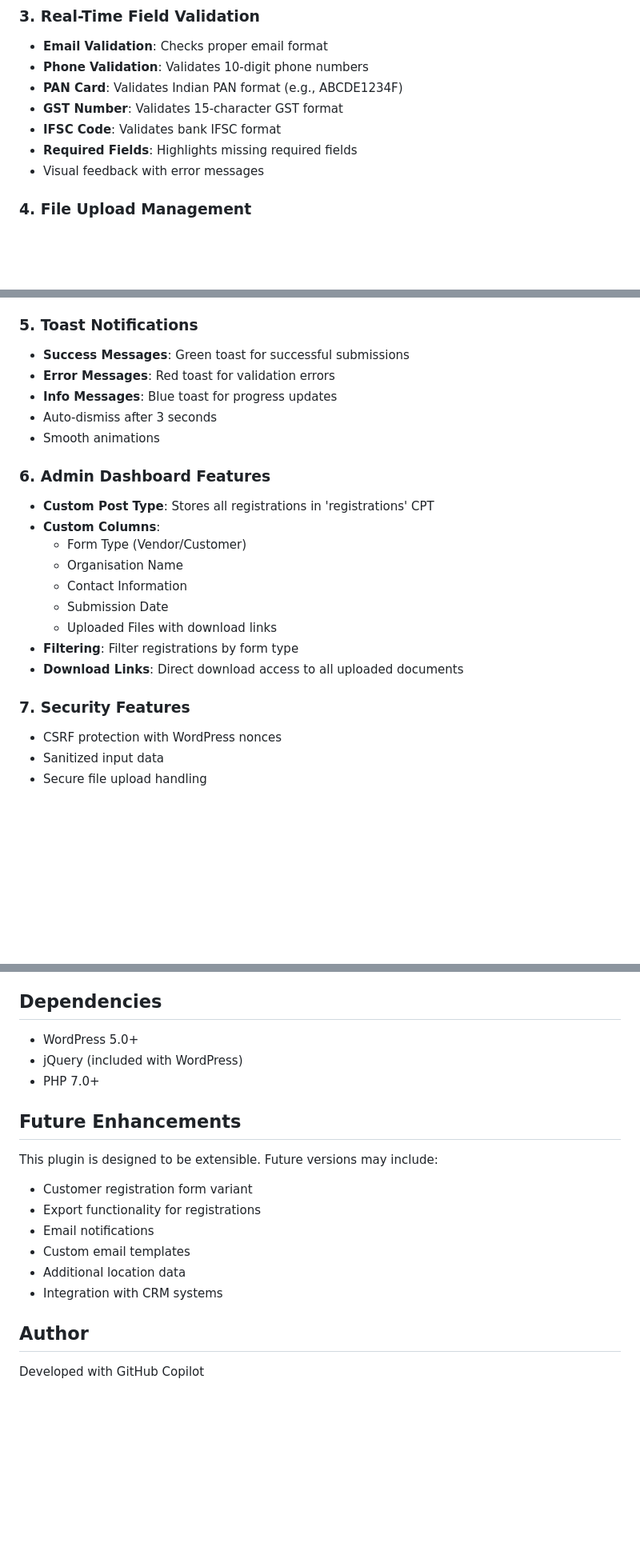
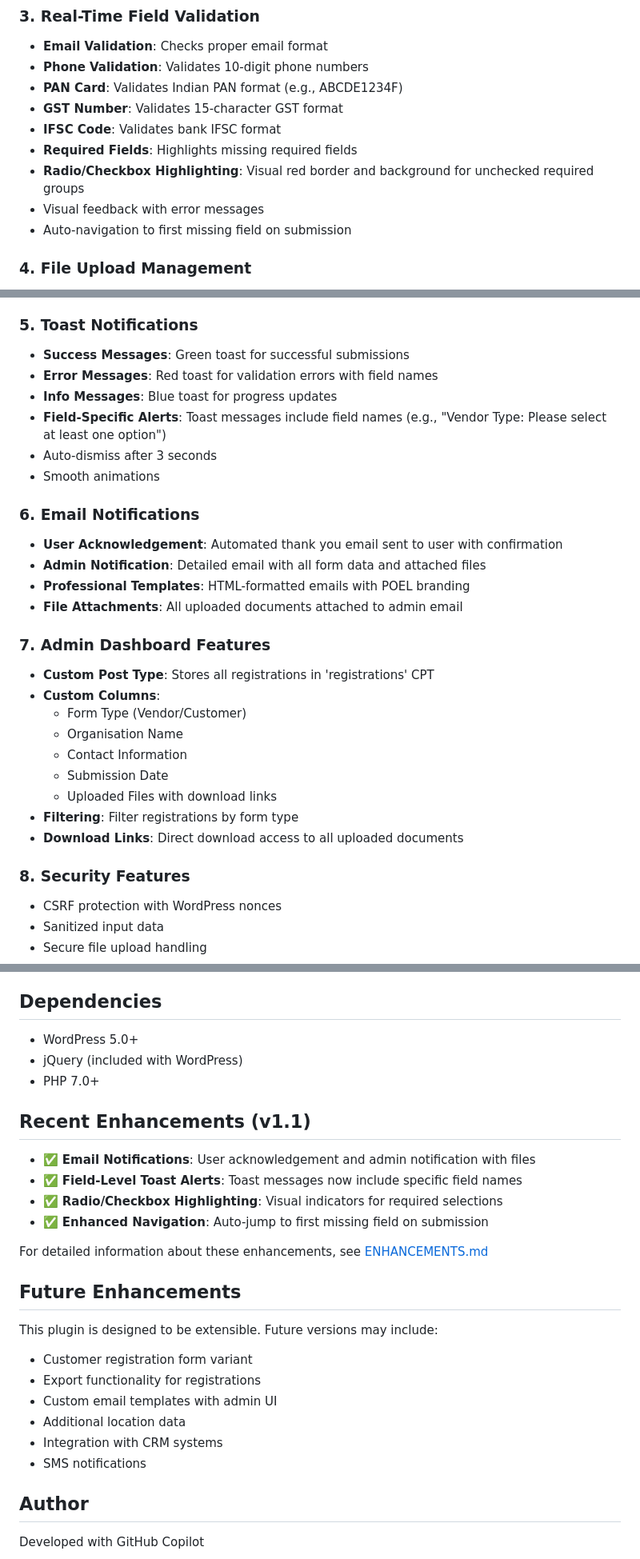
Before and after one commit to kavirajan452/poel-step-registeration-form, a Markdown page: README.md, 3 parts joined by grey strips. Shown at 80% size. Drawn GitHub-style; blank space fills up the shorter version.

Commit message:
Add comprehensive documentation for enhancements
Co-authored-by: kavirajan452 <75207740+kavirajan452@users.noreply.github.com>

```diff
--- a/README.md
+++ b/README.md
@@ -27,7 +27,9 @@ A comprehensive multi-step vendor registration form plugin for WordPress that co
 - **GST Number**: Validates 15-character GST format
 - **IFSC Code**: Validates bank IFSC format
 - **Required Fields**: Highlights missing required fields
+- **Radio/Checkbox Highlighting**: Visual red border and background for unchecked required groups
 - Visual feedback with error messages
+- Auto-navigation to first missing field on submission
 
 ### 4. File Upload Management
 - **File Size Limit**: Maximum 2MB per file
@@ -43,12 +45,19 @@ A comprehensive multi-step vendor registration form plugin for WordPress that co
 
 ### 5. Toast Notifications
 - **Success Messages**: Green toast for successful submissions
-- **Error Messages**: Red toast for validation errors
+- **Error Messages**: Red toast for validation errors with field names
 - **Info Messages**: Blue toast for progress updates
+- **Field-Specific Alerts**: Toast messages include field names (e.g., "Vendor Type: Please select at least one option")
 - Auto-dismiss after 3 seconds
 - Smooth animations
 
-### 6. Admin Dashboard Features
+### 6. Email Notifications
+- **User Acknowledgement**: Automated thank you email sent to user with confirmation
+- **Admin Notification**: Detailed email with all form data and attached files
+- **Professional Templates**: HTML-formatted emails with POEL branding
+- **File Attachments**: All uploaded documents attached to admin email
+
+### 7. Admin Dashboard Features
 - **Custom Post Type**: Stores all registrations in 'registrations' CPT
 - **Custom Columns**:
   - Form Type (Vendor/Customer)
@@ -59,7 +68,7 @@ A comprehensive multi-step vendor registration form plugin for WordPress that co
 - **Filtering**: Filter registrations by form type
 - **Download Links**: Direct download access to all uploaded documents
 
-### 7. Security Features
+### 8. Security Features
 - CSRF protection with WordPress nonces
 - Sanitized input data
 - Secure file upload handling
@@ -162,14 +171,22 @@ All form data is stored as post meta:
 - jQuery (included with WordPress)
 - PHP 7.0+
 
+## Recent Enhancements (v1.1)
+- ✅ **Email Notifications**: User acknowledgement and admin notification with files
+- ✅ **Field-Level Toast Alerts**: Toast messages now include specific field names
+- ✅ **Radio/Checkbox Highlighting**: Visual indicators for required selections
+- ✅ **Enhanced Navigation**: Auto-jump to first missing field on submission
+
+For detailed information about these enhancements, see [ENHANCEMENTS.md](ENHANCEMENTS.md)
+
 ## Future Enhancements
 This plugin is designed to be extensible. Future versions may include:
 - Customer registration form variant
 - Export functionality for registrations
-- Email notifications
-- Custom email templates
+- Custom email templates with admin UI
 - Additional location data
 - Integration with CRM systems
+- SMS notifications
 
 ## Author
 Developed with GitHub Copilot
```
Also changed, not shown: ENHANCEMENTS.md (added, +482 -0 lines).
